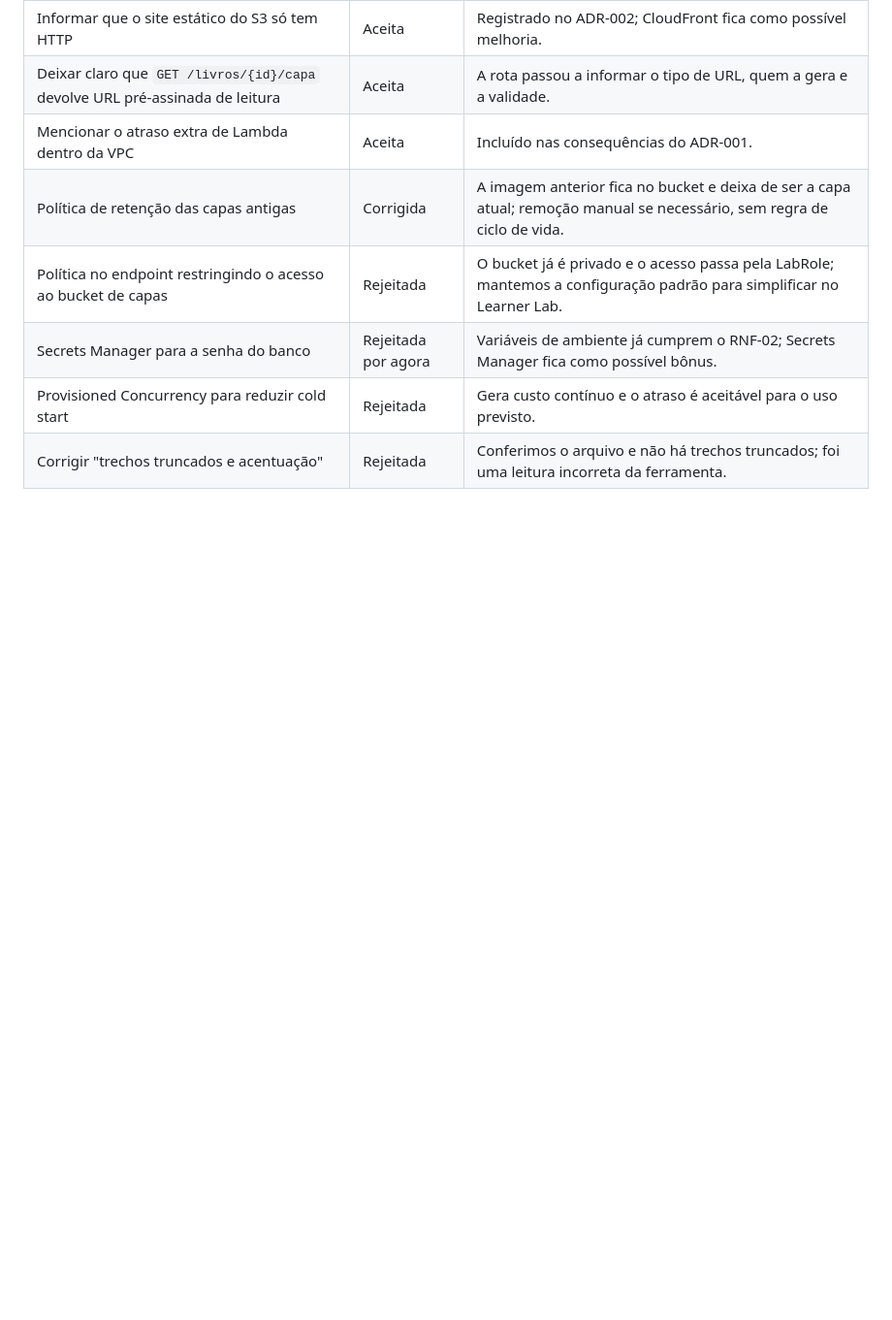
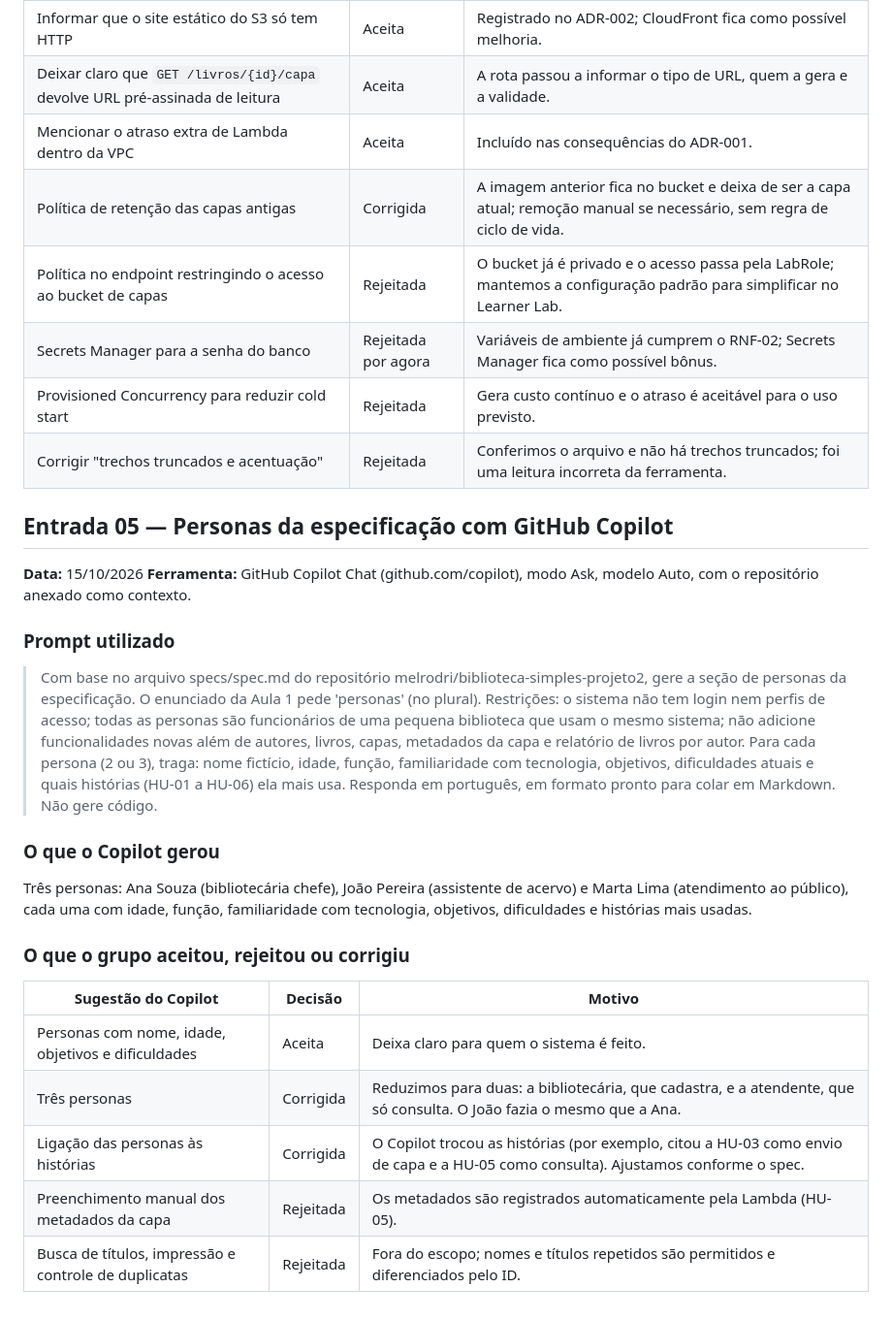
Before and after one commit to melrodri/biblioteca-simples-projeto2, a Markdown page: docs/ia-log.md, the part around the change. Shown at 97% size. Drawn GitHub-style; blank space fills up the shorter version.

Commit message:
Registra criação das personas com Copilot

```diff
--- a/docs/ia-log.md
+++ b/docs/ia-log.md
@@ -127,3 +127,26 @@ Gerar o `specs/design.md` a partir do `specs/spec.md` e do enunciado: diagrama d
 | Secrets Manager para a senha do banco | Rejeitada por agora | Variáveis de ambiente já cumprem o RNF-02; Secrets Manager fica como possível bônus. |
 | Provisioned Concurrency para reduzir cold start | Rejeitada | Gera custo contínuo e o atraso é aceitável para o uso previsto. |
 | Corrigir "trechos truncados e acentuação" | Rejeitada | Conferimos o arquivo e não há trechos truncados; foi uma leitura incorreta da ferramenta. |
+
+## Entrada 05 — Personas da especificação com GitHub Copilot
+
+**Data:** 15/10/2026
+**Ferramenta:** GitHub Copilot Chat (github.com/copilot), modo Ask, modelo Auto, com o repositório anexado como contexto.
+
+### Prompt utilizado
+
+> Com base no arquivo specs/spec.md do repositório melrodri/biblioteca-simples-projeto2, gere a seção de personas da especificação. O enunciado da Aula 1 pede 'personas' (no plural). Restrições: o sistema não tem login nem perfis de acesso; todas as personas são funcionários de uma pequena biblioteca que usam o mesmo sistema; não adicione funcionalidades novas além de autores, livros, capas, metadados da capa e relatório de livros por autor. Para cada persona (2 ou 3), traga: nome fictício, idade, função, familiaridade com tecnologia, objetivos, dificuldades atuais e quais histórias (HU-01 a HU-06) ela mais usa. Responda em português, em formato pronto para colar em Markdown. Não gere código.
+
+### O que o Copilot gerou
+
+Três personas: Ana Souza (bibliotecária chefe), João Pereira (assistente de acervo) e Marta Lima (atendimento ao público), cada uma com idade, função, familiaridade com tecnologia, objetivos, dificuldades e histórias mais usadas.
+
+### O que o grupo aceitou, rejeitou ou corrigiu
+
+| Sugestão do Copilot | Decisão | Motivo |
+| --- | --- | --- |
+| Personas com nome, idade, objetivos e dificuldades | Aceita | Deixa claro para quem o sistema é feito. |
+| Três personas | Corrigida | Reduzimos para duas: a bibliotecária, que cadastra, e a atendente, que só consulta. O João fazia o mesmo que a Ana. |
+| Ligação das personas às histórias | Corrigida | O Copilot trocou as histórias (por exemplo, citou a HU-03 como envio de capa e a HU-05 como consulta). Ajustamos conforme o spec. |
+| Preenchimento manual dos metadados da capa | Rejeitada | Os metadados são registrados automaticamente pela Lambda (HU-05). |
+| Busca de títulos, impressão e controle de duplicatas | Rejeitada | Fora do escopo; nomes e títulos repetidos são permitidos e diferenciados pelo ID. |
```
